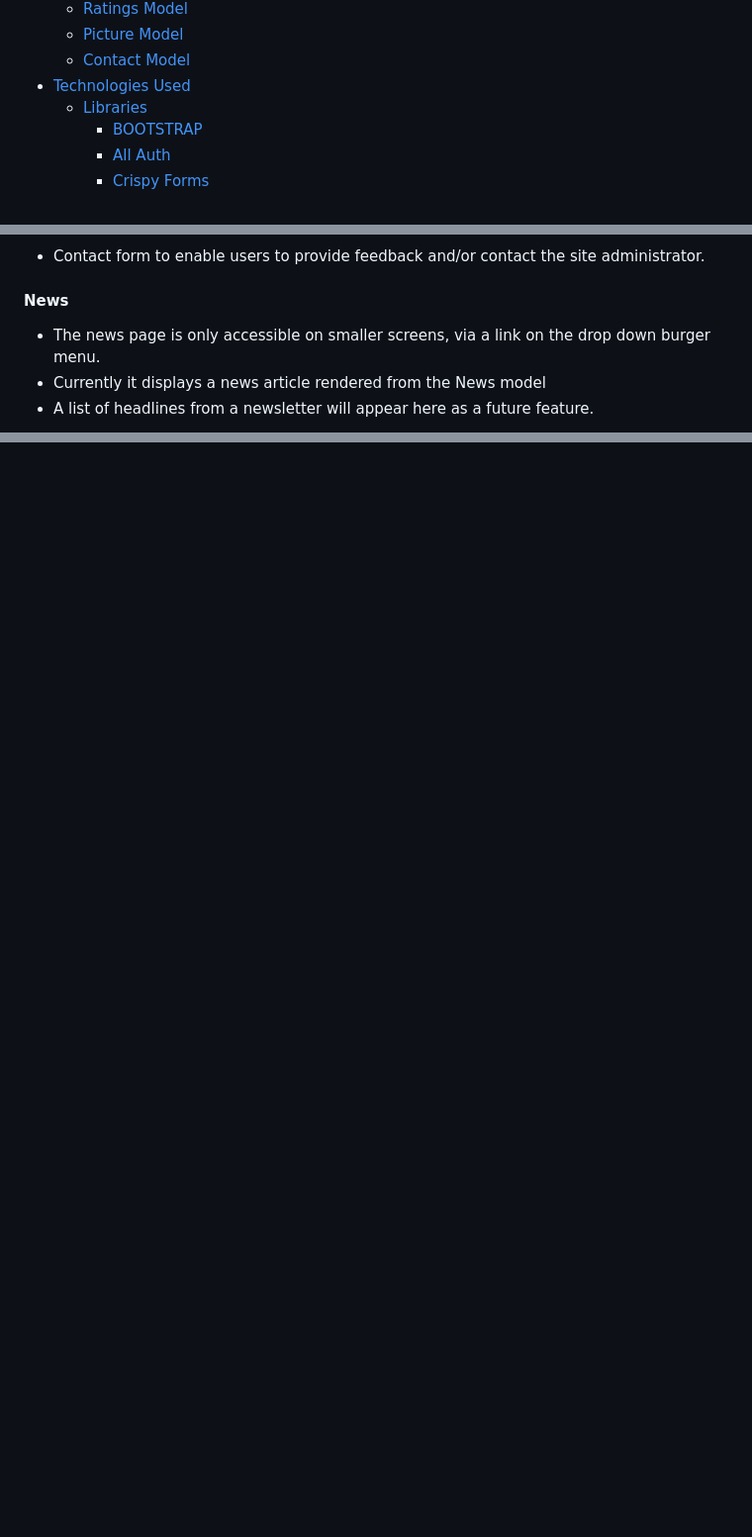
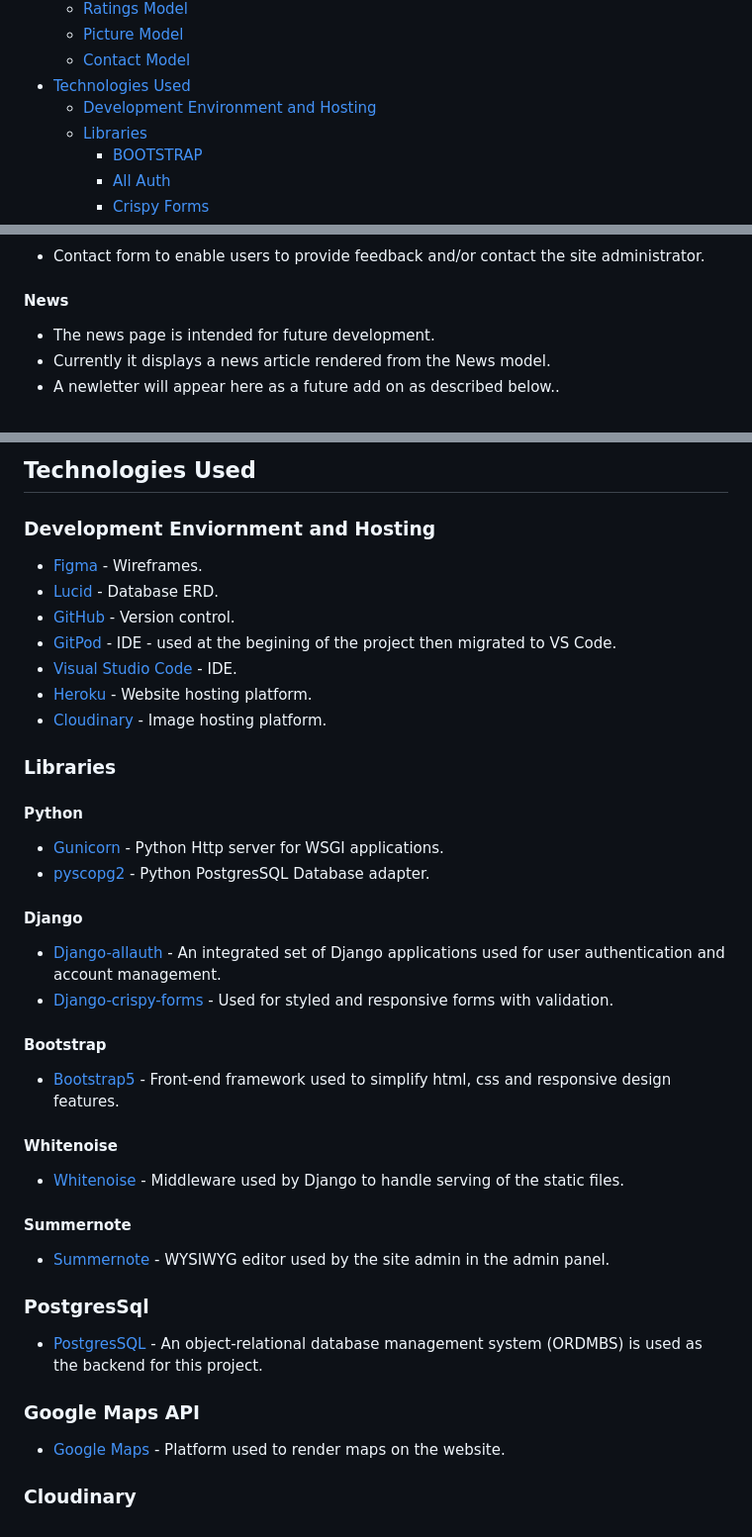
Before and after one commit to lorrainescanlon/farmers-market-review, a Markdown page: README.md, 3 parts joined by grey strips. Shown at 99% size. Drawn GitHub-style; blank space fills up the shorter version.

```diff
--- a/README.md
+++ b/README.md
@@ -32,6 +32,7 @@ currently it focuses on farners markets in and around County Kerry.
   - [Picture Model](#picture-model)
   - [Contact Model](#contact-model)
 - [Technologies Used](#technologies-used)
+  - [Development Environment and Hosting](#development-environment-and-hosting)
   - [Libraries](#libraries)
     - [BOOTSTRAP](#bootstrap)
     - [All Auth](#all-auth)
@@ -210,7 +203,7 @@ Images, Map, Icons, Favicon, border style, border radius, shadow
  - Contact form to enable users to provide feedback and/or contact the site administrator.
 
 #### News
- - The news page is only accessible on smaller screens, via a link on the drop down burger menu.
- - Currently it displays a news article rendered from the News model
- - A list of headlines from a newsletter will appear here as a future feature.
+ - The news page is intended for future development.
+ - Currently it displays a news article rendered from the News model.
+ - A newletter will appear here as a future add on as described below..
 
@@ -235,4 +265,39 @@ Images, Map, Icons, Favicon, border style, border radius, shadow
 
 
-[static\docs\wireframesmarketreview.pdf]: static\docs\wireframesmarketreview.pdf
-[def]: static\docs\images\navbar2.PNG
+
+## Technologies Used
+
+### Development Enviornment and Hosting
+ - [Figma](https://figma.com) - Wireframes.
+ - [Lucid](https://lucid.app/) - Database ERD.
+ - [GitHub](https://github.com/) - Version control.
+ - [GitPod](https://gitpod.io) - IDE - used at the begining of the project then migrated to VS Code.
+ - [Visual Studio Code](https://code.visualstudio.com) - IDE.
+ - [Heroku](https://heroku.com) - Website hosting platform.
+ - [Cloudinary](https://cloudinary.com/) - Image hosting platform.
+
+### Libraries
+#### Python
+ - [Gunicorn](https://gunicorn.org/) - Python Http server for WSGI applications.
+ - [pyscopg2](https://pypi.org/project/psycopg2/) - Python PostgresSQL Database adapter.
+
+#### Django
+ - [Django-allauth](https://docs.allauth.org/en/latest/) - An integrated set of Django applications used for user authentication and account management.
+ - [Django-crispy-forms](https://django-crispy-forms.readthedocs.io/en/latest/) - Used for styled and responsive forms with validation.
+
+#### Bootstrap
+ - [Bootstrap5](https://getbootstrap.com/) - Front-end framework used to simplify html, css and responsive design features.
+
+#### Whitenoise
+ - [Whitenoise](https://whitenoise.readthedocs.io/en/stable/index.html) - Middleware used by Django to handle serving of the static files.
+
+#### Summernote
+ - [Summernote](https://summernote.org/) - WYSIWYG editor used by the site admin in the admin panel.
+
+### PostgresSql
+ - [PostgresSQL](https://www.postgresql.org/) - An object-relational database management system (ORDMBS) is used as the backend for this project.
+
+### Google Maps API
+ - [Google Maps](https://developers.google.com/maps) - Platform used to render maps on the website.
+
+### Cloudinary
```
Also changed, not shown: other parts of README.md (+43 -14 lines), TESTING.md (+1 -0 lines), static/docs/images/dbmodels.png (added), staticfiles/docs/images/dbmodels.png (added), 1 other file.
